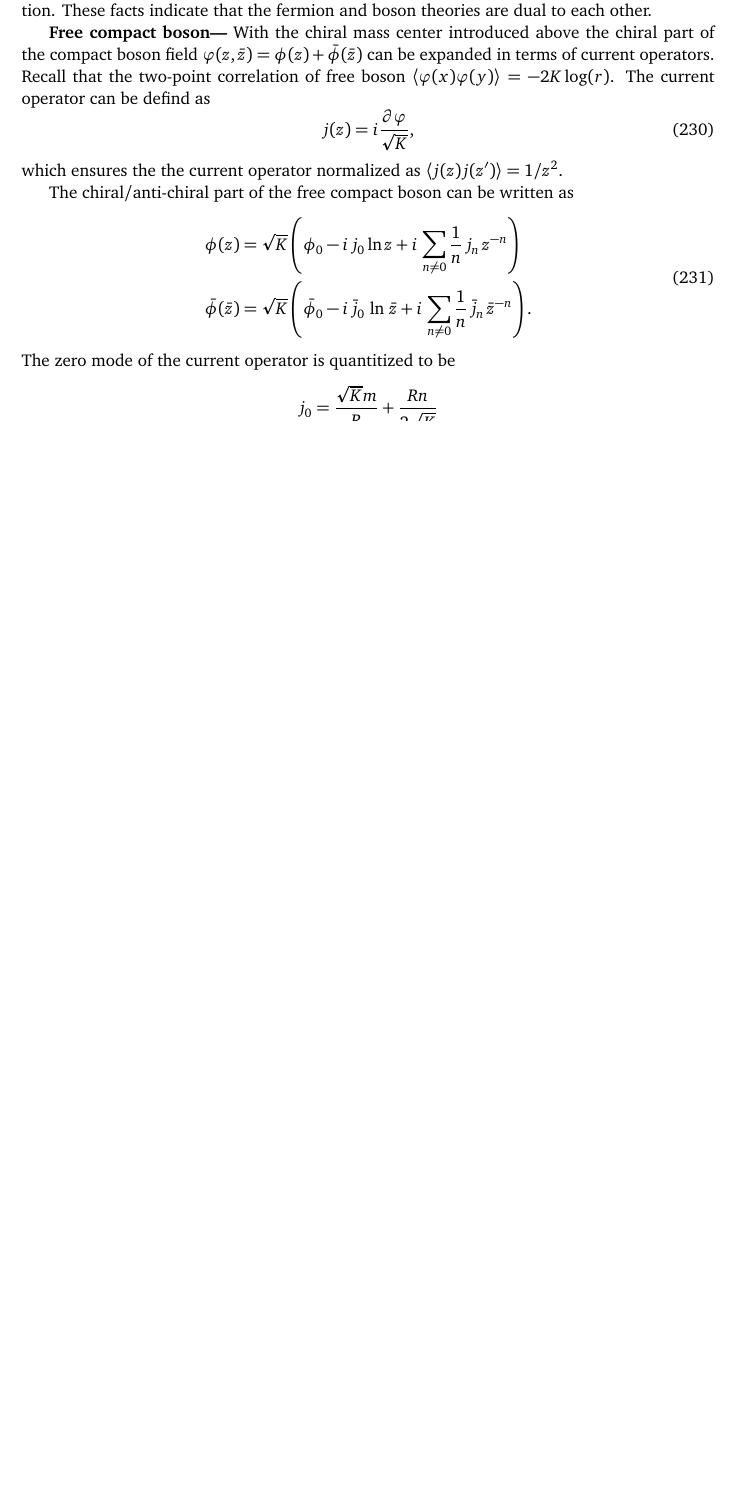
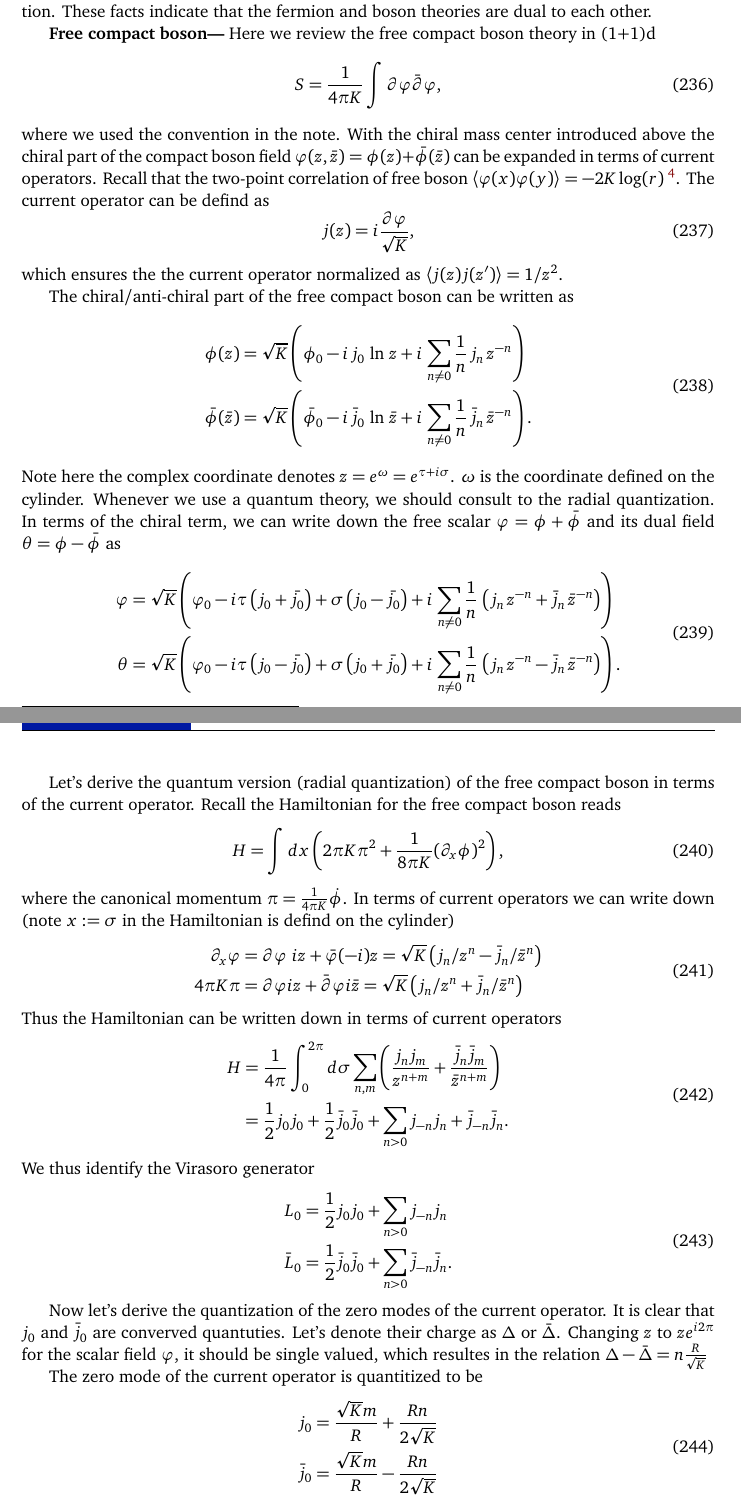
Before and after one commit to quantumghent/Yellow-book-reading-club, a LaTeX document (notes/main.tex): part of page 29 of 32 before the commit and two parts of pages 30 and 31 of 34 after it, the two joined at a grey line, cut so that both start at the same text, the shorter picture padded with empty space. The pictures show the PDF file notes/main.pdf that the author committed with the source.

Commit message:
free scalar

```diff
--- a/notes/main.tex
+++ b/notes/main.tex
@@ -149 +142,0 @@ In terms of $\psi = (\psi^1,\psi^2)^t$, one can write the theory as
-		\mathcal{L} &= \frac{g}{2} \left ( \ \psi^\dagger i\partial_t \psi + \psi^\dagger \ \sigma^z \ i\partial_x \psi \ \right) \nonumber \\
@@ -159,0 +153,2 @@ where we used the convention for the gamma matrix
+		\psi_{+} &= \psi_{+} \left(t+x\right) \\
+		\psi_{-} &= \psi_{-} \left( t-x \right)
@@ -159,0 +160,5 @@ where we used the convention for the gamma matrix
+		S &= \frac{1}{4\pi K} \int d^2x \ \left ( i \psi^\dagger \partial_t \psi - i\psi^\dagger \sigma^z \partial_x \psi \ \right) \\
+    &= \frac{1}{4\pi K} \int d^2x \ i \psi^\dagger \left( \partial_t - \sigma^z\partial_x\right)\psi \\
+    &= \frac{1}{4\pi K} \int d^2x \ i \psi^\dagger \left( \sigma^x \sigma^2 \partial_t + \sigma^x i\sigma^y \partial_x\right)\psi \\
+	&= \frac{1}{4\pi K} \int d^2x \ \psi^\dagger i \gamma^0 \gamma^\mu \partial_\mu \psi\\
+	&= \frac{1}{4\pi K} \int d^2x \ \bar{\psi} \, i \slashed{\partial} \psi
@@ -159,0 +169 @@ where we used the convention for the gamma matrix
+    \gamma^0 = \sigma^x \quad \gamma^1 = i\sigma^y
@@ -241,3 +257,5 @@ Now we have
 \subsection{Free boson}
 The free (non-)compact boson in the Minkoswki space time reads~\cite{Blumenhagen:2009zz}
 \begin{equation}
+    S = \frac{1}{8\pi\,K}\int \ dxdt \ \partial_\mu \varphi \partial^\mu \varphi,
+\end{equation}
@@ -256,0 +310,9 @@ The Euclidean action reads
+\begin{equation}
+	\langle\, V_\alpha(x)\, V_{-\beta}(y)\, \rangle = e^ {\alpha^2 \langle \varphi(x) \varphi(y) \rangle} \sim \frac{\delta_{\alpha,\beta}}{r^{2\alpha^2 K}}.
+\end{equation}
+One can find that the exponents of vertex operators in the correlation functions must sum up to zero. This is usually called neutral conditon for vertex operators. This actually reflects the $U(1)$ symmetry of the free scalar boson.
+
+One can also write down the Hamiltonian for the free boson. The canonical momentum corresponding to $\varphi$ is $\pi = \frac{\partial L}  {\partial \dot\varphi} = \frac{\dot{\varphi}}{4\pi K}$. One finds the Hamiltonian is
+\begin{equation}
+	H = \int dx \left( 2\pi K \pi^2 + \frac{1}{8\pi K} {\left(\partial_x \varphi\right)}^2 \right).
+\end{equation}
@@ -284,15 +327,3 @@ The large $k$ contribution results in
-A class of useful operators are the so-called (normal ordered) vertex operator $V_{\alpha}(x) := \, e^{i\alpha\,\phi(x)}$. Its two point correlation reads
-\begin{equation}
-	\langle\, V_\alpha(x)\, V_{-\beta}(y)\, \rangle = e^ {\alpha^2 \langle \phi(x) \phi(y) \rangle} \sim \frac{\delta_{\alpha,\beta}}{r^{2\alpha^2 K}}.
-\end{equation}
-One can find that the exponents of vertex operators in the correlation functions must sum up to zero. This is usually called neutral conditon for vertex operators. This actually reflects the $U(1)$ symmetry of the free scalar boson.
-
-One can also write down the Hamiltonian for the free boson. The canonical momentum corresponding to $\phi$ is $\pi = \frac{\partial L}  {\partial \dot\phi} = \frac{\dot{\phi}}{4\pi K}$. One finds the Hamiltonian is
-\begin{equation}
-	H = \int dx \left( 2\pi K \pi^2 + \frac{1}{8\pi K} {\left(\partial_x \phi\right)}^2 \right).
-\end{equation}
-
-{\bf Complex coordinate---}
 Let's look at the same theory in terms of the complex coordinate, which is heavily used in the $2d$ CFT. We first write down the action as
 \begin{equation}
 	S = \frac{1}{8\pi K}\int d^2 x \sqrt{g} g^{\mu \nu} \partial_\mu \varphi \partial_\nu \varphi.
@@ -1355,7 +1386,11 @@ Comparing with the Verlinde formula, one can identify the coefficient $n_{ab}^h$
 In the discussion of free compact boson theory, we have seen the vertex operator $V_1 = :e^{i\phi(z,\bar{z})}:$ has the same scaling dimension as a fermion operator and more importantly the free complex fermion and and the free compact boson (with a radius $R=1$) share the same partiton function. These facts indicate that the fermion and boson theories are dual to each other.
 
 {\bf Free compact boson---}
-With the chiral mass center introduced above the chiral part of the compact boson field $\varphi(z,\bar{z}) = \phi(z) + \bar{\phi}(\bar{z})$ can be expanded in terms of current operators. Recall that the two-point correlation of free boson $\langle \varphi (x) \varphi(y) \rangle = -2 K \log (r)$. The current operator can be defind as
+Here we review the free compact boson theory in (1+1)d
+\begin{equation}
+	S = \frac{1}{4\pi K} \int \partial \varphi \bar{\partial}\varphi,
+\end{equation}
+where we used the convention in the note. With the chiral mass center introduced above the chiral part of the compact boson field $\varphi(z,\bar{z}) = \phi(z) + \bar{\phi}(\bar{z})$ can be expanded in terms of current operators. Recall that the two-point correlation of free boson $\langle \varphi (x) \varphi(y) \rangle = -2 K \log (r)$~\footnote{In Ref.~\cite{Blumenhagen:2009zz}, $K$ is set to be $K=1$.}. The current operator can be defind as
 \begin{equation}
 	j(z) = i \frac{\partial \varphi}{\sqrt{K}},
 \end{equation}
@@ -1364,10 +1399,48 @@ which ensures the the current operator normalized as $\langle j(z) j(z^\prime) \
 The chiral/anti-chiral part of the free compact boson can be written as
 \begin{equation}
 	\begin{split}
-		\phi(z) &= \sqrt{K}\left(\phi_0 -i\,j_0\,\mathrm{ln}\,z + i\,\sum_{n\neq0} \frac{1}{n}\,j_n\,z^{-n}\right) \\
-		\bar{\phi}(\bar{z}) &= \sqrt{K} \left(\bar{\phi}_0 -i\,\bar{j}_0\,\ln \,\bar{z} + i\,\sum_{n\neq0} \frac{1}{n}\,\bar{j}_n\,{\bar{z}}^{-n}\right).
+		\phi(z) &= \sqrt{K}\left(\phi_0 -i\,j_0\,\ln \,z + i\,\sum_{n\neq0} \frac{1}{n}\,j_n\,z^{-n}\right) \\
+		\bar{\phi}(\bar{z}) &= \sqrt{K} \left(\bar{\phi}_0 -i\,\bar{j}_0\,\ln \, \bar{z} + i\,\sum_{n\neq0} \frac{1}{n}\,\bar{j}_n\,{\bar{z}}^{-n}\right).
 	\end{split}
 \end{equation}
+Note here the complex coordinate denotes $z = e^\omega = e^{\tau + i\sigma}$. $\omega$ is the coordinate defined on the cylinder. Whenever we use a quantum theory, we should consult to the radial quantization. In terms of the chiral term, we can write down the free scalar $\varphi = \phi + \bar{\phi}$ and its dual field $\theta = \phi - \bar{\phi}$ as
+\begin{equation}
+	\begin{split}
+		\varphi &= \sqrt{K}\left(\varphi_0 -i \tau \left(j_0 + \bar{j_0}\right) + \sigma \left(j_0 - \bar{j_0}\right) + i\,\sum_{n\neq0} \frac{1}{n}\,\left( j_n\,z^{-n}+ \bar{j}_n\,{\bar{z}}^{-n}\right)\right) \\
+		\theta &= \sqrt{K}\left(\varphi_0 -i \tau \left(j_0 - \bar{j_0}\right) + \sigma \left(j_0 + \bar{j_0}\right) + i\,\sum_{n\neq0} \frac{1}{n}\,\left( j_n\,z^{-n}- \bar{j}_n\,{\bar{z}}^{-n}\right)\right).
+	\end{split}
+\end{equation}
+
+Let's derive the quantum version (radial quantization) of the free compact boson in terms of the current operator. Recall the Hamiltonian for the free compact boson reads
+\begin{equation}
+	H = \int dx \left( 2\pi K \pi^2 + \frac{1}{8\pi K} {\left(\partial_x \phi\right)}^2 \right),
+\end{equation}
+where the canonical momentum $\pi = \frac{1}{4\pi K} \dot{\phi}$. In terms of current operators we can write down (note $x := \sigma$ in the Hamiltonian is defind on the cylinder)
+\begin{equation}
+	\begin{aligned}
+		\partial_x \varphi &= \partial \varphi\ i z + \bar{\varphi} (-i) z = \sqrt{K} \left( j_n/z^n -\bar{j}_n / \bar{z}^n \right) \\
+		4\pi K\pi &= \partial \varphi i z + \bar{\partial} \varphi i \bar{z} = \sqrt{K} \left( j_n/z^n + \bar{j}_n / \bar{z}^n \right)
+	\end{aligned}
+\end{equation}
+Thus the Hamiltonian can be written down in terms of current operators
+\begin{equation}
+	\begin{aligned}
+		H &= \frac{1}{4\pi} \int_0^{2\pi} d\sigma \sum_{n,m} \left( \frac{j_n j_m}{z^{n+m}} + \frac{\bar{j}_n \bar{j}_m}{{\bar{z}}^{n+m}} \right) \\
+		&= \frac{1}{2} j_0 j_0 + \frac{1}{2} \bar{j}_{0} \bar{j}_0 + \sum_{n>0} j_{-n} j_n + \bar{j}_{-n} \bar{j}_n.
+	\end{aligned}
+\end{equation}
+We thus identify the Virasoro generator
+\begin{equation}
+	\begin{aligned}
+		L_0 &= \frac{1}{2} j_0 j_0 + \sum_{n>0} j_{-n} j_n \\
+		\bar{L}_0 &= \frac{1}{2} \bar{j}_{0} \bar{j}_0 + \sum_{n>0} \bar{j}_{-n} \bar{j}_n.
+	\end{aligned}
+\end{equation}
+
+Now let's derive the quantization of the zero modes of the current operator. It is clear that $j_0$ and $\bar{j}_0$ are converved quantuties. Let's denote their charge as $\Delta$ or $\bar{\Delta}$. Changing $z$ to $ze^{i2\pi}$ for the scalar field $\varphi$, it should be single valued, which resultes in the relation $\Delta - \bar{\Delta} = n\frac{R}{\sqrt{K}} $
+
+
+
 The zero mode of the current operator is quantitized to be
 \begin{equation}
 	\begin{aligned}
```
Also changed, not shown: notes/refs.bib (+8 -0 lines), notes/main.pdf, notes/main.tex (125 more changed lines).
